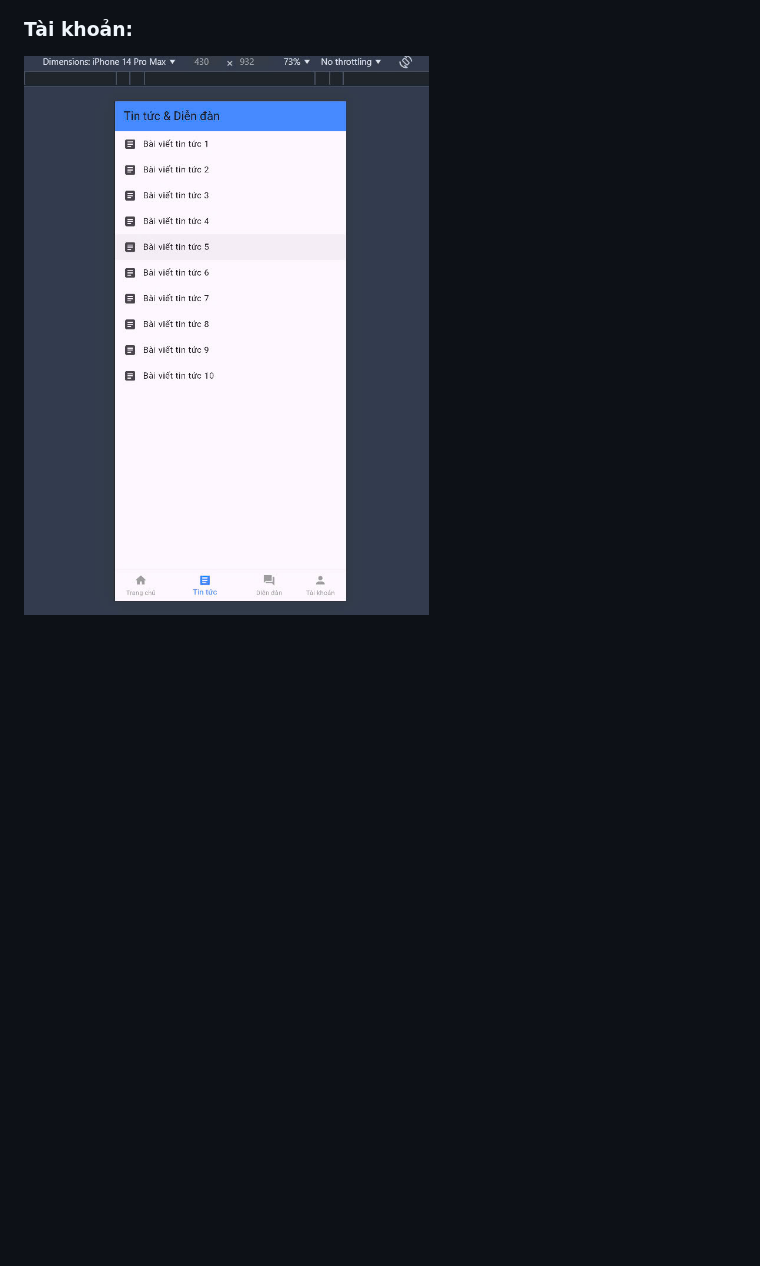
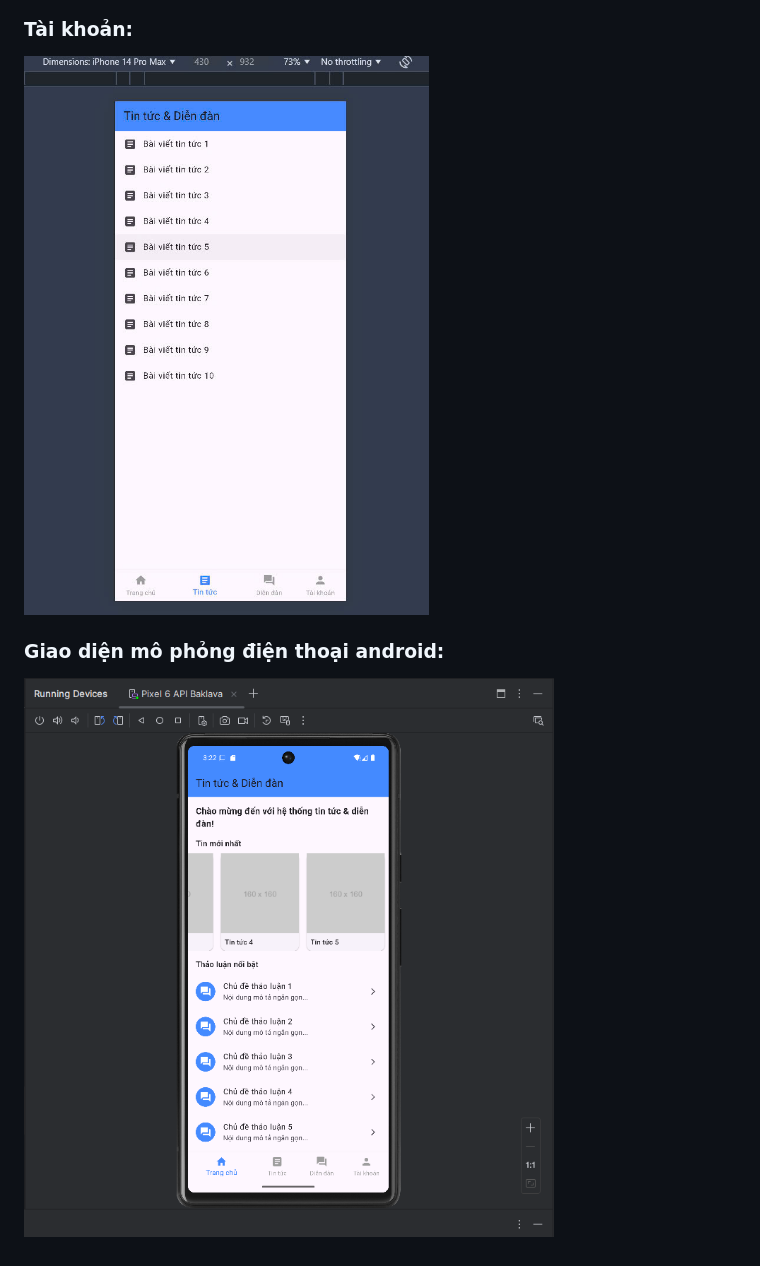
Before and after one commit to ngnhonk/Flutter-Nhom-02, a Markdown page: README.md, the part around the change printed below. GitHub-like rendering; pictures changed too: img/android_emu.png (added); blank space fills up the shorter version.

```diff
--- a/README.md
+++ b/README.md
@@ -47,3 +47,6 @@
 
 ### Tài khoản:
-![Trang chủ](./img/tintuc.jpg)
+![Tài khoản](./img/tintuc.jpg)
+
+### Giao diện mô phỏng điện thoại android:
+![Android Emulator](./img/android_emu.png)
```
Also changed, not shown: other parts of README.md (+2 -2 lines).
